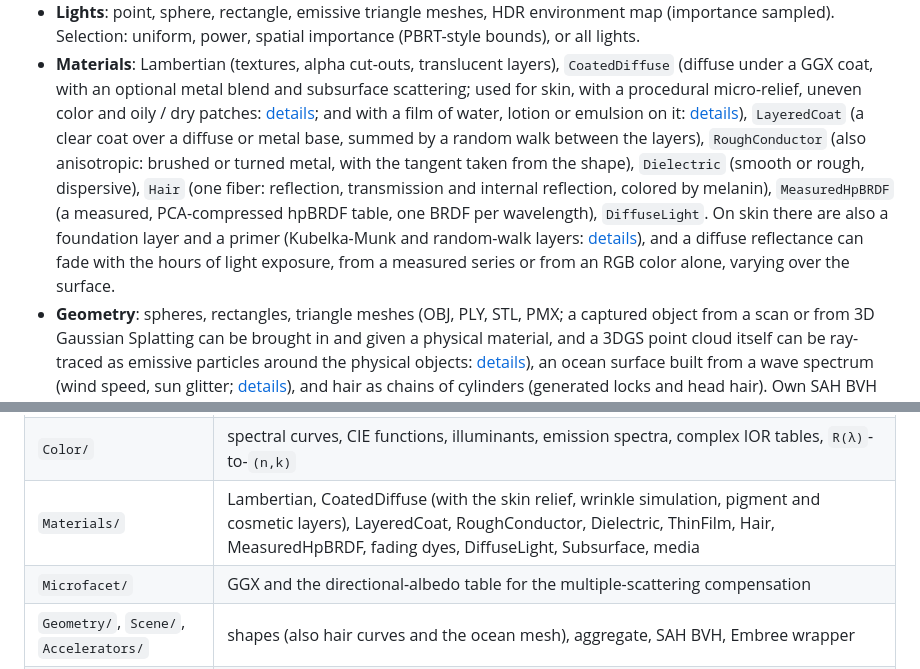
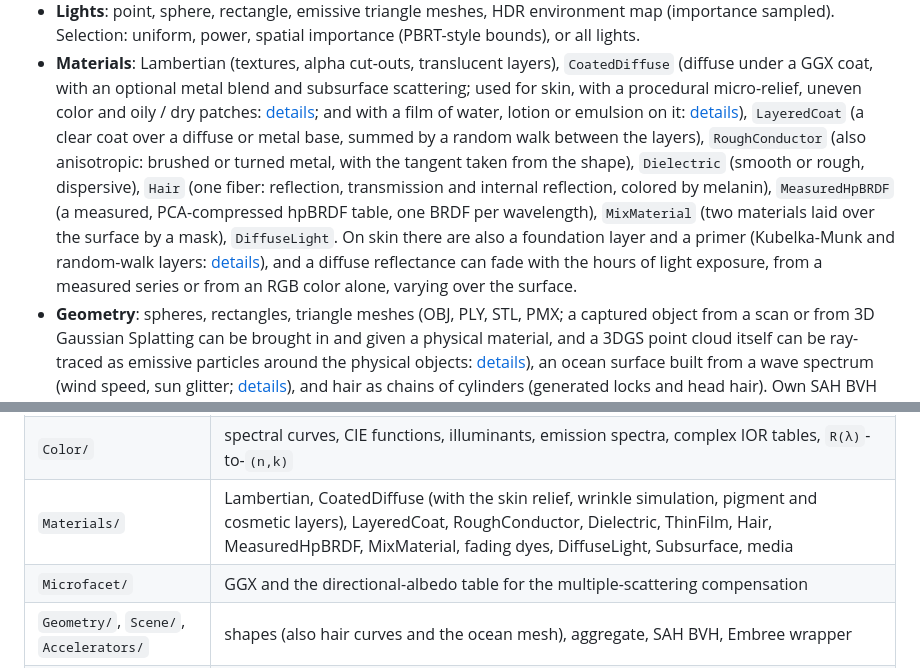
Before and after one commit to Pero1031/GoLD_ray, a Markdown page: README.md, 2 parts joined by grey strips. Rendered like a GitHub page.

```diff
--- a/README.md
+++ b/README.md
@@ -311,7 +311,7 @@ Speed on the author's PC (8 threads, Release, RGB): the gold scene at 800x450, 2
   micro-relief, uneven color and oily / dry patches: [details](docs/SKIN.md); and with a film of water, lotion or emulsion on it:
   [details](docs/SKIN_MOISTURE.md)), `LayeredCoat` (a clear coat over a diffuse or metal base, summed by a random walk
   between the layers), `RoughConductor` (also anisotropic: brushed or turned metal, with the tangent taken from the shape),
-  `Dielectric` (smooth or rough, dispersive), `Hair` (one fiber: reflection, transmission and internal reflection, colored by melanin), `MeasuredHpBRDF` (a measured, PCA-compressed hpBRDF table, one BRDF per wavelength), `DiffuseLight`. On skin there are also a foundation layer and a primer (Kubelka-Munk and random-walk layers: [details](docs/COSMETICS.md)), and a diffuse reflectance can fade with the hours of light exposure, from a measured series or from an RGB color alone, varying over the surface.
+  `Dielectric` (smooth or rough, dispersive), `Hair` (one fiber: reflection, transmission and internal reflection, colored by melanin), `MeasuredHpBRDF` (a measured, PCA-compressed hpBRDF table, one BRDF per wavelength), `MixMaterial` (two materials laid over the surface by a mask), `DiffuseLight`. On skin there are also a foundation layer and a primer (Kubelka-Munk and random-walk layers: [details](docs/COSMETICS.md)), and a diffuse reflectance can fade with the hours of light exposure, from a measured series or from an RGB color alone, varying over the surface.
 - **Geometry**: spheres, rectangles, triangle meshes (OBJ, PLY, STL, PMX; a captured object from a scan or from 3D Gaussian Splatting can be brought in and given a physical material, and a 3DGS point cloud itself can be ray-traced as emissive particles around the physical objects: [details](docs/CAPTURE.md)), an ocean surface built from a wave spectrum (wind speed, sun glitter; [details](docs/WATER.md)), and
   hair as chains of cylinders (generated locks and head hair).
   Own SAH BVH or **Embree**.
@@ -358,7 +358,7 @@ Speed on the author's PC (8 threads, Release, RGB): the gold scene at 800x450, 2
 |---|---|
 | `Core/` | types, `Spectrum`, `SampledWavelengths`, sampling, Fresnel, polarization (Stokes, Mueller), `RenderMode.hpp` |
 | `Color/` | spectral curves, CIE functions, illuminants, emission spectra, complex IOR tables, `R(λ)`-to-`(n,k)` |
-| `Materials/` | Lambertian, CoatedDiffuse (with the skin relief, wrinkle simulation, pigment and cosmetic layers), LayeredCoat, RoughConductor, Dielectric, ThinFilm, Hair, MeasuredHpBRDF, fading dyes, DiffuseLight, Subsurface, media |
+| `Materials/` | Lambertian, CoatedDiffuse (with the skin relief, wrinkle simulation, pigment and cosmetic layers), LayeredCoat, RoughConductor, Dielectric, ThinFilm, Hair, MeasuredHpBRDF, MixMaterial, fading dyes, DiffuseLight, Subsurface, media |
 | `Microfacet/` | GGX and the directional-albedo table for the multiple-scattering compensation |
 | `Geometry/`, `Scene/`, `Accelerators/` | shapes (also hair curves and the ocean mesh), aggregate, SAH BVH, Embree wrapper |
 | `Lights/` | point / area / environment lights, light samplers |
```
Also changed, not shown: other parts of README.md (+9 -9 lines), docs/img/gallery_gilt_leather.png (added).
